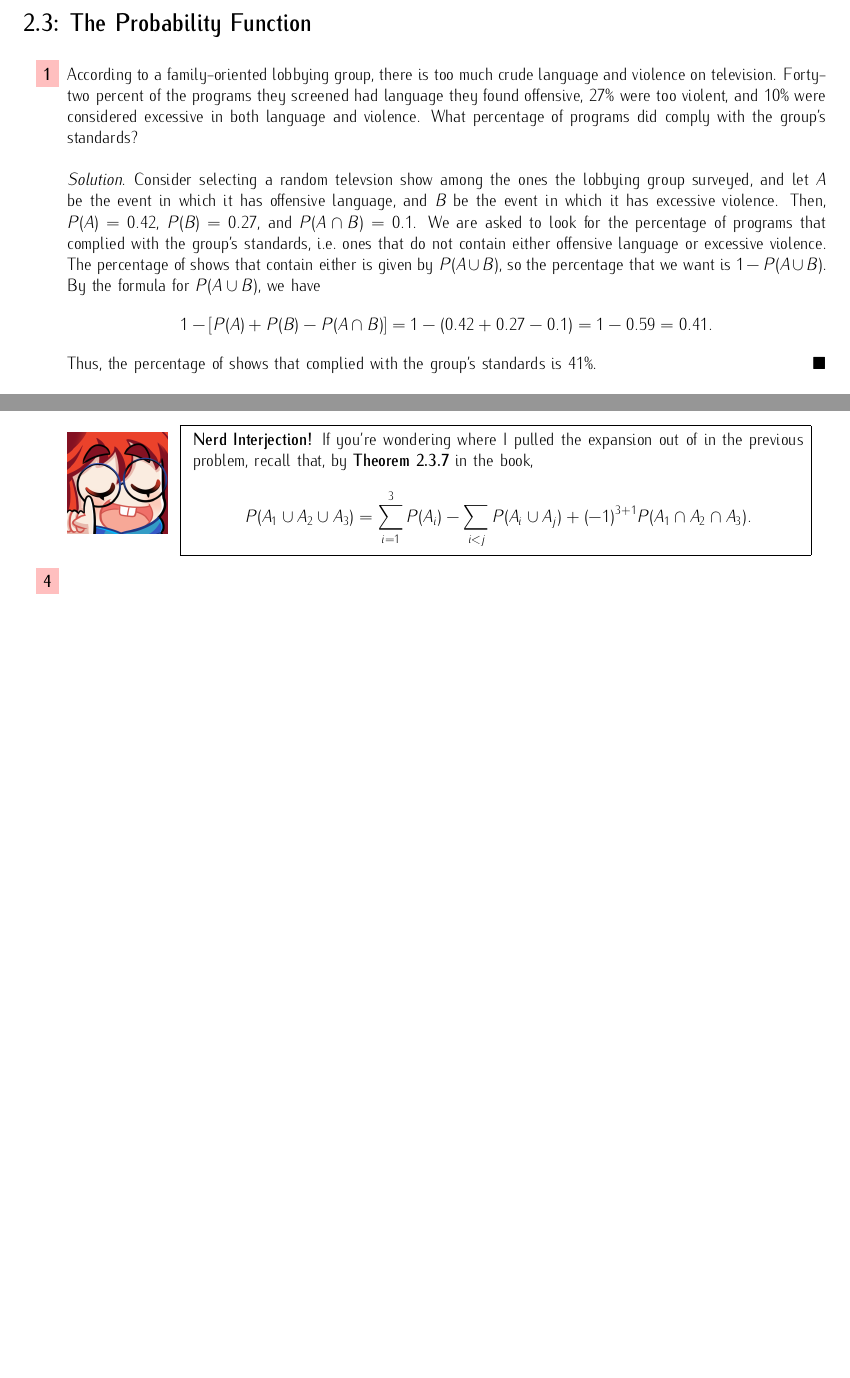
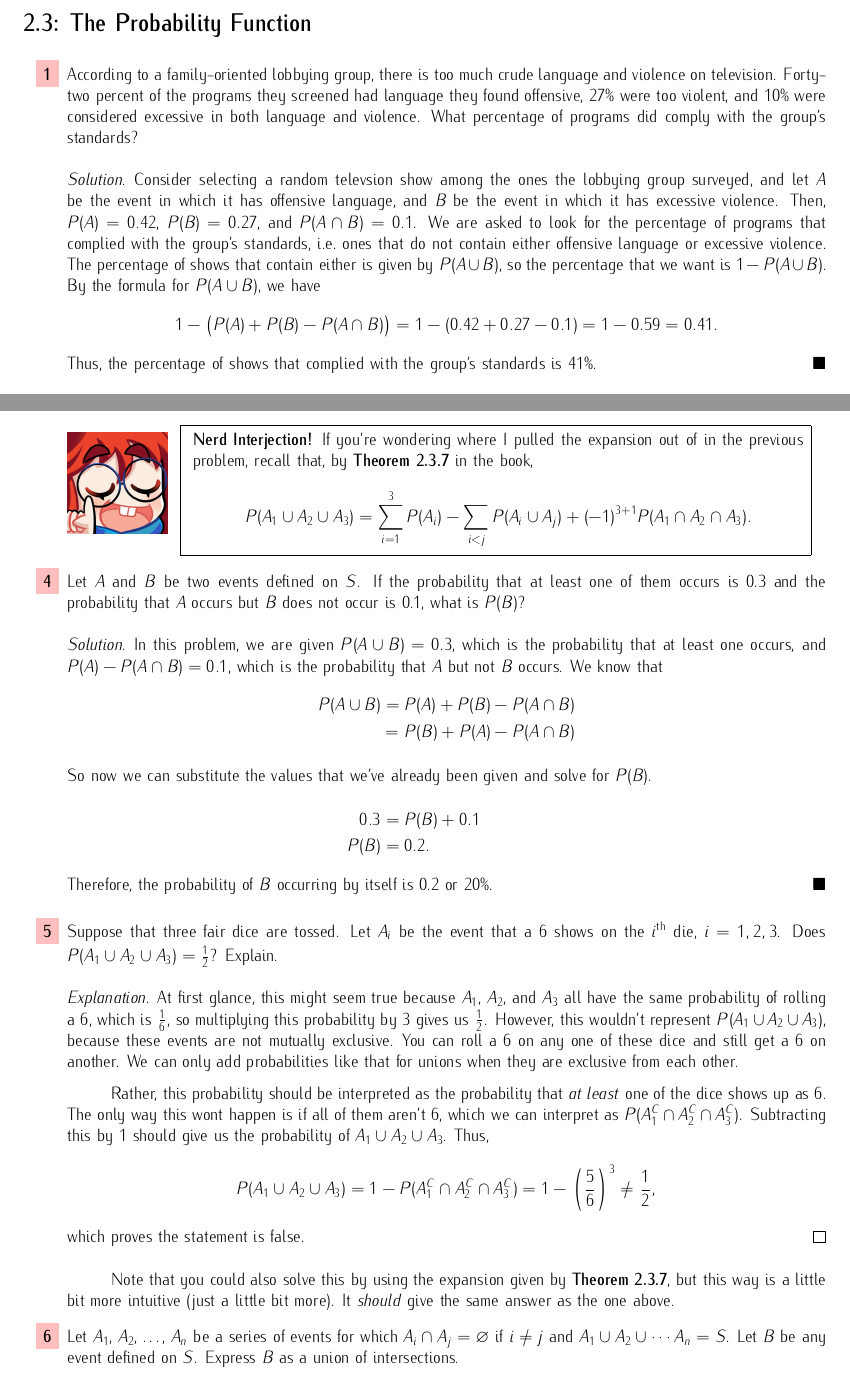
Before and after one commit to irishcreamcb/probability, a LaTeX problem sheet (prob-exercises/chap2/chap2-exercises.tex): two parts of pages 2 and 3 of 3, joined at a grey line, cut so that both start at the same text, the shorter picture padded with empty space. Compiled offline with pdfLaTeX.

Commit message:
Added a few more exercises from chapter 2.

```diff
--- a/prob-exercises/chap2/chap2-exercises.tex
+++ b/prob-exercises/chap2/chap2-exercises.tex
@@ -138,7 +138,32 @@ please feel free to message me; I will correct it as soon as possible.
         \]
     \end{minipage}%
     }
-    \item
+    \item Let \(A\) and \(B\) be two events defined on \(S\). If the probability that at least one of them occurs is 0.3 and the probability
+    that \(A\) occurs but \(B\) does not occur is 0.1, what is \(P(B)\)?\begin{solution}
+        In this problem, we are given \(P(A\cup{}B) = 0.3\), which is the probability that at least one occurs, and \(P(A) - P(A\cap{}B) = 0.1\), which is the probability that
+        \(A\) but not \(B\) occurs. We know that\begin{align*}
+            P(A\cup{}B) &= P(A) + P(B) - P(A\cap{}B) \\
+            &= P(B) + P(A) - P(A\cap{}B)
+            \intertext{So now we can substitute the values that we've already been given and solve for \(P(B)\).}
+            0.3 &= P(B) + 0.1 \\
+            P(B) &= 0.2.
+        \end{align*} Therefore, the probability of \(B\) occurring by itself is 0.2 or 20\%.
+    \end{solution}
+    \item Suppose that three fair dice are tossed. Let \(A_i\) be the event that a 6 shows on the \(i^\text{th}\) die, \(i = 1, 2, 3\). Does
+    \(P(A_1\cup{}A_2\cup{}A_3) = \frac{1}{2}\)? Explain.\begin{proof}[Explanation]
+        At first glance, this might seem true because \(A_1\), \(A_2\), and \(A_3\) all have the same probability of rolling a 6, which is \(\frac{1}{6}\), so multiplying this
+        probability by 3 gives us \(\frac{1}{2}\). However, this wouldn't represent \(P(A_1\cup{}A_2\cup{}A_3)\), because these events are not mutually exclusive. You can roll a 6
+        on any one of these dice and still get a 6 on another. We can only add probabilities like that for unions when they are exclusive from each other.\par
+        Rather, this probability should be interpreted as the probability that
+        \textit{at least} one of the dice shows up as 6. The only way this wont happen is if all of them aren't 6, which we can interpret as \(P(A_1^C\cap{}A_2^C\cap{}A_3^C)\).
+        Subtracting this by 1 should give us the probability of \(A_1\cup{}A_2\cup{}A_3\). Thus,\[
+            P(A_1\cup{}A_2\cup{}A_3) = 1 - P(A_1^C\cap{}A_2^C\cap{}A_3^C) = 1 - {\biggl(\frac{5}{6}\biggr)}^3 \neq \frac{1}{2},
+        \] which proves the statement is false.
+    \end{proof}
+    Note that you could also solve this by using the expansion given by \textbf{Theorem 2.3.7}, but this way is a little bit more intuitive (just a little bit more). It
+    \textit{should} give the same answer as the one above.
+    \item Let \(A_1\), \(A_2\), \ldots, \(A_n\) be a series of events for which \(A_i \cap{}A_j = \varnothing\) if \(i\neq{}j\) and \(A_1\cup{}A_2\cup\cdots{}A_n = S\).
+    Let \(B\) be any event defined on \(S\). Express \(B\) as a union of intersections.
 \end{enumerate}
 
 \end{document}
```
Also changed, not shown: prob-exercises/chap2/chap2-exercises.pdf, prob-exercises/chap2/chap2-exercises.tex (6 more changed lines), 4 other files.
